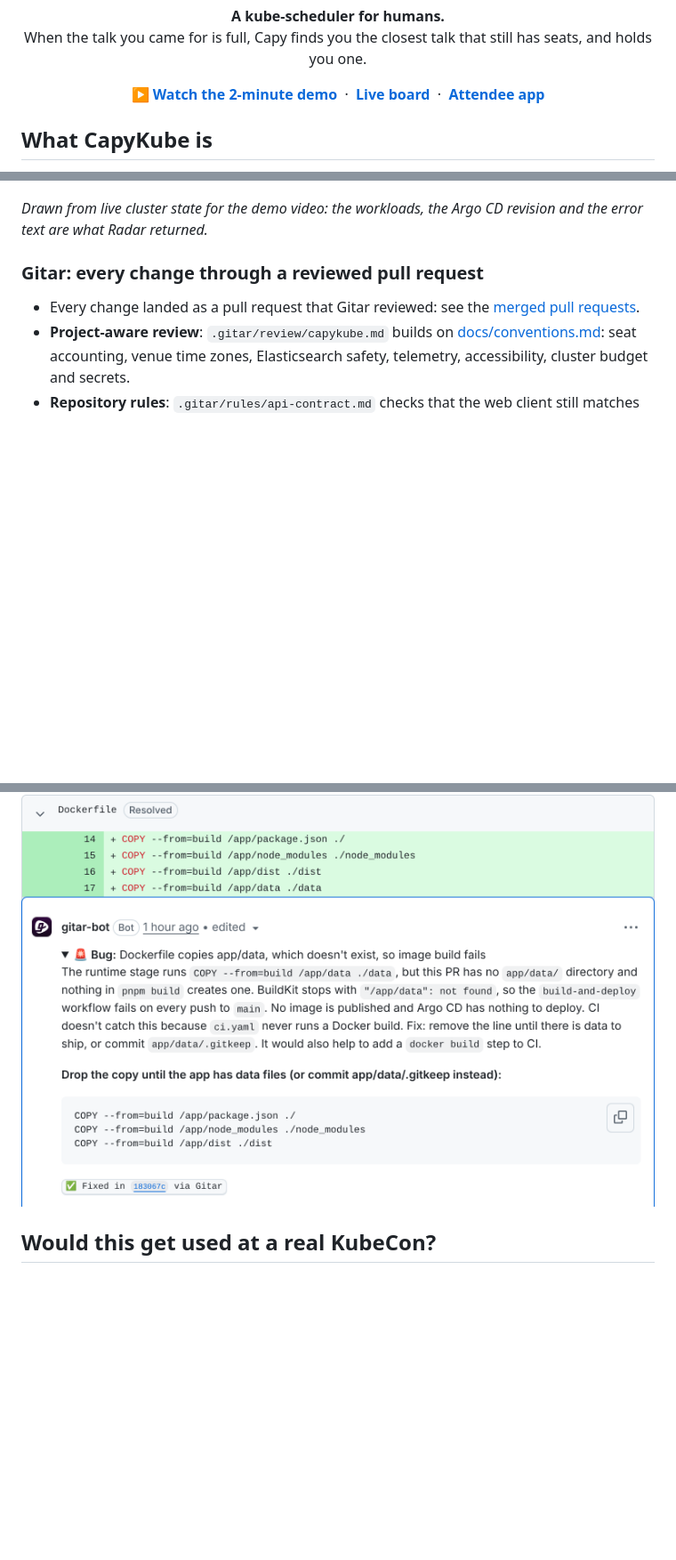
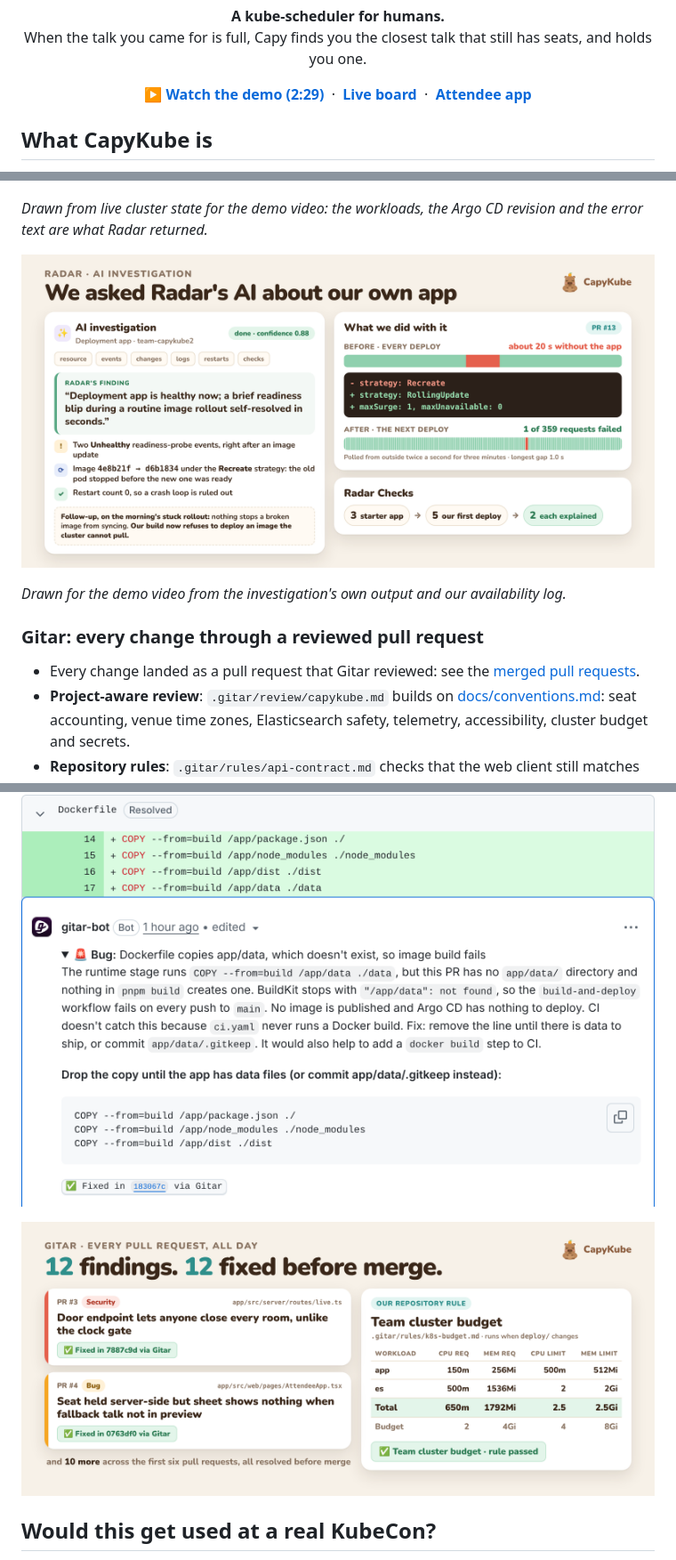
Before and after one commit to chinesepowered/hack-slc, a Markdown page: README.md, 3 parts joined by grey strips. Shown at 89% size. GitHub-like rendering; pictures changed too: docs/media/gitar-findings.png (added), docs/media/radar-ai.png (added); blank space fills up the shorter version.

```diff
--- a/README.md
+++ b/README.md
@@ -10,7 +10,7 @@
 </p>
 
 <p align="center">
-  <a href="https://www.youtube.com/watch?v=9PdHfhU55Dk"><b>▶ Watch the 2-minute demo</b></a>
+  <a href="https://www.youtube.com/watch?v=__VsF8wpzc0"><b>▶ Watch the demo (2:29)</b></a>
   &nbsp;·&nbsp;
   <a href="https://capykube2.cnh.radarhq.io/live"><b>Live board</b></a>
   &nbsp;·&nbsp;
@@ -224,6 +224,10 @@ The live board shows the scheduler's request as it runs:
 
 *Drawn from live cluster state for the demo video: the workloads, the Argo CD revision and the error text are what Radar returned.*
 
+![Radar's AI investigation of our Deployment, and what we changed because of it: a rolling update, measured at one failed request out of 359](docs/media/radar-ai.png)
+
+*Drawn for the demo video from the investigation's own output and our availability log.*
+
 ### Gitar: every change through a reviewed pull request
 
 - Every change landed as a pull request that Gitar reviewed: see the
@@ -246,6 +250,8 @@ The live board shows the scheduler's request as it runs:
   ([#4](https://github.com/chinesepowered/hack-slc/pull/4)).
 
 ![Gitar's review on pull request 1: the Dockerfile copies a folder that does not exist, with the fix it applied](docs/media/gitar-review.png)
+
+![Twelve findings, all fixed before merge: two of them, and our cluster-budget rule with the totals it checks](docs/media/gitar-findings.png)
 
 ## Would this get used at a real KubeCon?
 
```
Also changed, not shown: other parts of README.md (+7 -7 lines).
